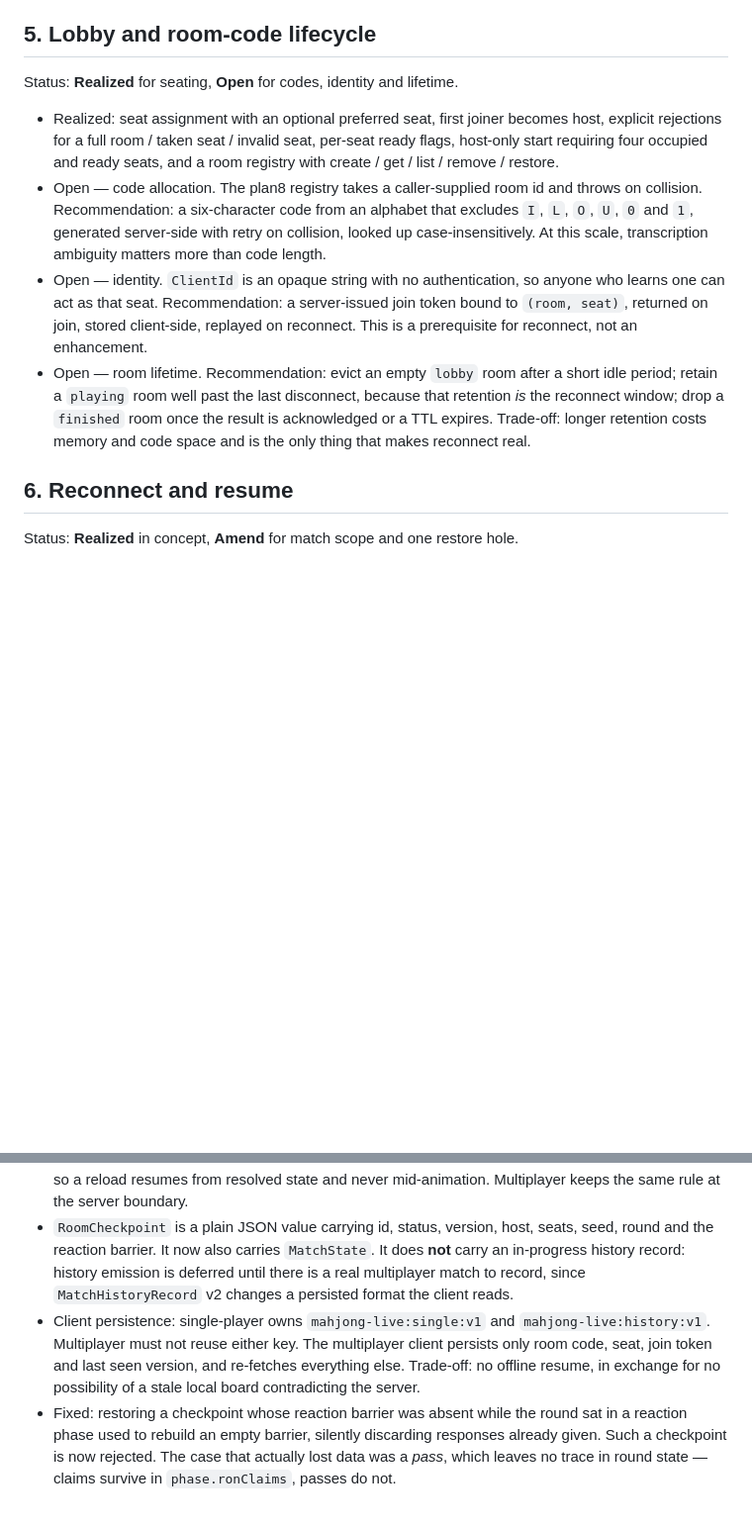
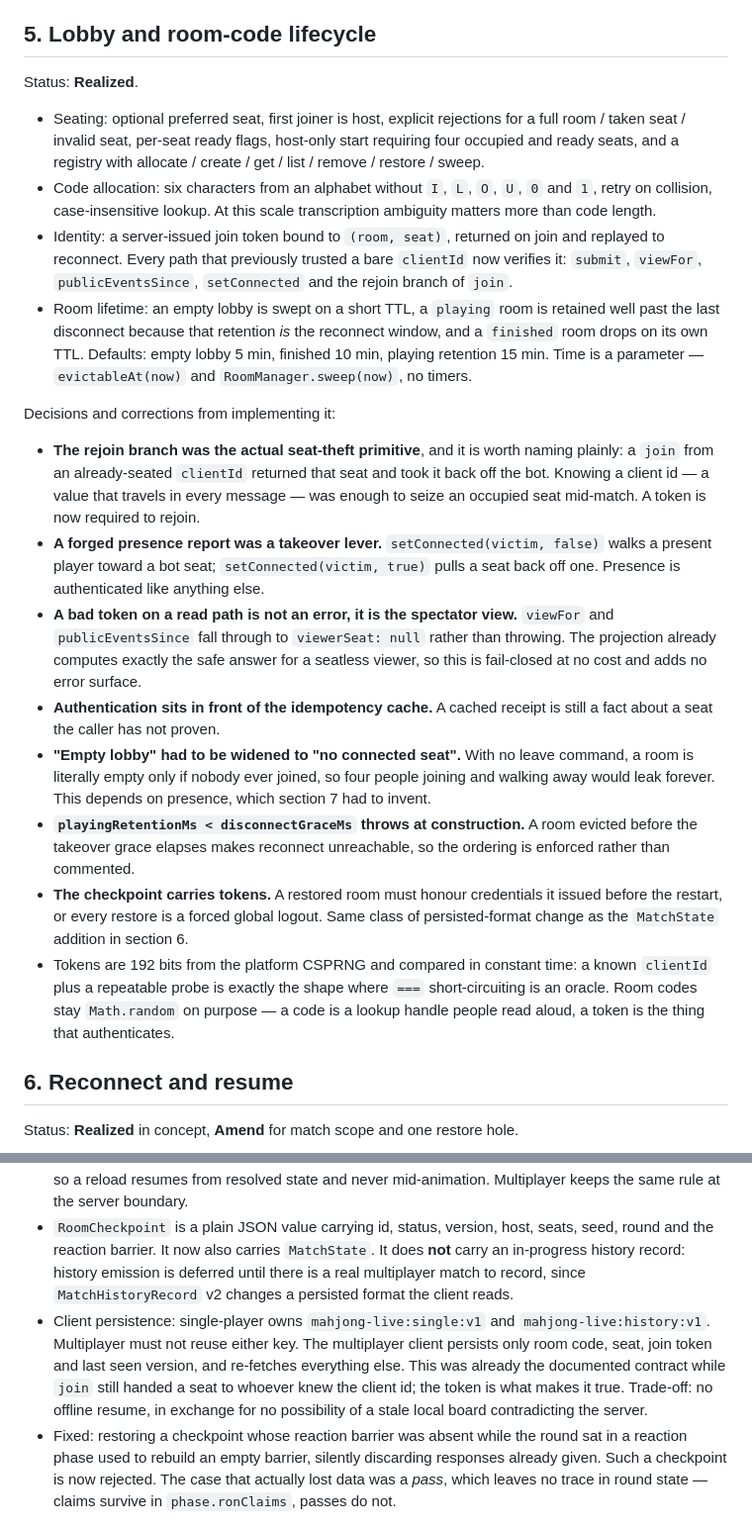
Before and after one commit to quendae/MahjongLive, a Markdown page: docs/MULTIPLAYER_ARCHITECTURE.md, 2 parts joined by grey strips. Shown at 99% size. Drawn GitHub-style; blank space fills up the shorter version.

Commit message:
docs: record seat authentication and room lifetime
Section 5 moves to Realized. The finding worth naming is that the rejoin
branch was a real seat-theft primitive: a join from an already seated
clientId returned that seat and took it off the bot, so knowing a value
that travels in every message was enough to seize an occupied seat
mid-match.

Also recorded: a forged presence report was a bot-takeover lever; a bad
token on a read path downgrades to the spectator view rather than
erroring; "empty lobby" had to widen to "no connected seat"; and the
checkpoint must carry tokens or every restore is a forced global logout.

Co-Authored-By: Claude Opus 5 <noreply@anthropic.com>

```diff
--- a/docs/MULTIPLAYER_ARCHITECTURE.md
+++ b/docs/MULTIPLAYER_ARCHITECTURE.md
@@ -89,12 +89,23 @@ Replay and event identity reuse the existing single-player history. Do not fork
 
 ## 5. Lobby and room-code lifecycle
 
-Status: **Realized** for seating, **Open** for codes, identity and lifetime.
+Status: **Realized**.
 
-- Realized: seat assignment with an optional preferred seat, first joiner becomes host, explicit rejections for a full room / taken seat / invalid seat, per-seat ready flags, host-only start requiring four occupied and ready seats, and a room registry with create / get / list / remove / restore.
-- Open — code allocation. The plan8 registry takes a caller-supplied room id and throws on collision. Recommendation: a six-character code from an alphabet that excludes `I`, `L`, `O`, `U`, `0` and `1`, generated server-side with retry on collision, looked up case-insensitively. At this scale, transcription ambiguity matters more than code length.
-- Open — identity. `ClientId` is an opaque string with no authentication, so anyone who learns one can act as that seat. Recommendation: a server-issued join token bound to `(room, seat)`, returned on join, stored client-side, replayed on reconnect. This is a prerequisite for reconnect, not an enhancement.
-- Open — room lifetime. Recommendation: evict an empty `lobby` room after a short idle period; retain a `playing` room well past the last disconnect, because that retention *is* the reconnect window; drop a `finished` room once the result is acknowledged or a TTL expires. Trade-off: longer retention costs memory and code space and is the only thing that makes reconnect real.
+- Seating: optional preferred seat, first joiner is host, explicit rejections for a full room / taken seat / invalid seat, per-seat ready flags, host-only start requiring four occupied and ready seats, and a registry with allocate / create / get / list / remove / restore / sweep.
+- Code allocation: six characters from an alphabet without `I`, `L`, `O`, `U`, `0` and `1`, retry on collision, case-insensitive lookup. At this scale transcription ambiguity matters more than code length.
+- Identity: a server-issued join token bound to `(room, seat)`, returned on join and replayed to reconnect. Every path that previously trusted a bare `clientId` now verifies it: `submit`, `viewFor`, `publicEventsSince`, `setConnected` and the rejoin branch of `join`.
+- Room lifetime: an empty lobby is swept on a short TTL, a `playing` room is retained well past the last disconnect because that retention *is* the reconnect window, and a `finished` room drops on its own TTL. Defaults: empty lobby 5 min, finished 10 min, playing retention 15 min. Time is a parameter — `evictableAt(now)` and `RoomManager.sweep(now)`, no timers.
+
+Decisions and corrections from implementing it:
+
+- **The rejoin branch was the actual seat-theft primitive**, and it is worth naming plainly: a `join` from an already-seated `clientId` returned that seat and took it back off the bot. Knowing a client id — a value that travels in every message — was enough to seize an occupied seat mid-match. A token is now required to rejoin.
+- **A forged presence report was a takeover lever.** `setConnected(victim, false)` walks a present player toward a bot seat; `setConnected(victim, true)` pulls a seat back off one. Presence is authenticated like anything else.
+- **A bad token on a read path is not an error, it is the spectator view.** `viewFor` and `publicEventsSince` fall through to `viewerSeat: null` rather than throwing. The projection already computes exactly the safe answer for a seatless viewer, so this is fail-closed at no cost and adds no error surface.
+- **Authentication sits in front of the idempotency cache.** A cached receipt is still a fact about a seat the caller has not proven.
+- **"Empty lobby" had to be widened to "no connected seat".** With no leave command, a room is literally empty only if nobody ever joined, so four people joining and walking away would leak forever. This depends on presence, which section 7 had to invent.
+- **`playingRetentionMs < disconnectGraceMs` throws at construction.** A room evicted before the takeover grace elapses makes reconnect unreachable, so the ordering is enforced rather than commented.
+- **The checkpoint carries tokens.** A restored room must honour credentials it issued before the restart, or every restore is a forced global logout. Same class of persisted-format change as the `MatchState` addition in section 6.
+- Tokens are 192 bits from the platform CSPRNG and compared in constant time: a known `clientId` plus a repeatable probe is exactly the shape where `===` short-circuiting is an oracle. Room codes stay `Math.random` on purpose — a code is a lookup handle people read aloud, a token is the thing that authenticates.
 
 ## 6. Reconnect and resume
 
@@ -103,7 +114,7 @@ Status: **Realized** in concept, **Amend** for match scope and one restore hole.
 - Reconnect is snapshot-first: re-authenticate to the seat, take a complete `viewFor(clientId)` snapshot, then optionally take `publicEventsSince(clientId, lastSeenVersion)` to animate what was missed. The snapshot is self-sufficient; the event tail is presentation only and may be skipped entirely on a long absence.
 - This matches the existing autosave model rather than inventing a second one. Single-player already persists only fully resolved authoritative state and explicitly keeps presentation frames out of the save, so a reload resumes from resolved state and never mid-animation. Multiplayer keeps the same rule at the server boundary.
 - `RoomCheckpoint` is a plain JSON value carrying id, status, version, host, seats, seed, round and the reaction barrier. It now also carries `MatchState`. It does **not** carry an in-progress history record: history emission is deferred until there is a real multiplayer match to record, since `MatchHistoryRecord` v2 changes a persisted format the client reads.
-- Client persistence: single-player owns `mahjong-live:single:v1` and `mahjong-live:history:v1`. Multiplayer must not reuse either key. The multiplayer client persists only room code, seat, join token and last seen version, and re-fetches everything else. Trade-off: no offline resume, in exchange for no possibility of a stale local board contradicting the server.
+- Client persistence: single-player owns `mahjong-live:single:v1` and `mahjong-live:history:v1`. Multiplayer must not reuse either key. The multiplayer client persists only room code, seat, join token and last seen version, and re-fetches everything else. This was already the documented contract while `join` still handed a seat to whoever knew the client id; the token is what makes it true. Trade-off: no offline resume, in exchange for no possibility of a stale local board contradicting the server.
 - Fixed: restoring a checkpoint whose reaction barrier was absent while the round sat in a reaction phase used to rebuild an empty barrier, silently discarding responses already given. Such a checkpoint is now rejected. The case that actually lost data was a *pass*, which leaves no trace in round state — claims survive in `phase.ronClaims`, passes do not.
 
 ## 7. Timeout, disconnect and AFK policy
```
Also changed, not shown: docs/CURRENT_STATUS.md (+6 -3 lines), docs/ROADMAP.md (+1 -1 lines).
